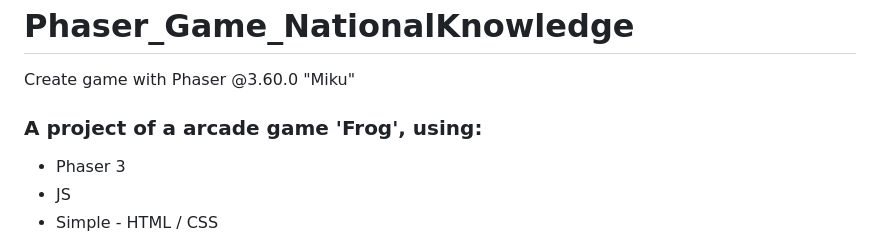
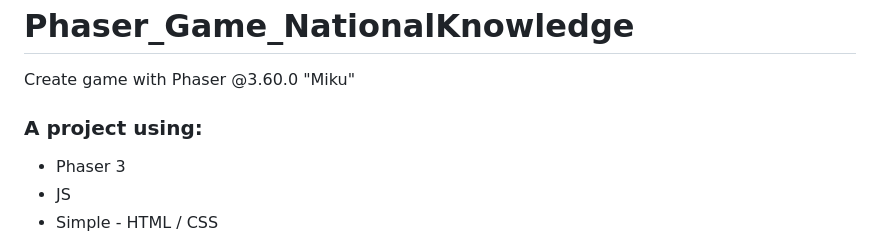
Before and after one commit to byAbaddon/Phaser_Game_NationalKnowledge, a Markdown page: README.md, the part around the change. GitHub-like rendering.

```diff
--- a/README.md
+++ b/README.md
@@ -1,7 +1,7 @@
 # Phaser_Game_NationalKnowledge
 Create game with Phaser @3.60.0 "Miku"
 
-### A project of a arcade game 'Frog', using:
+### A project using:
 + Phaser 3
 + JS
 + Simple - HTML / CSS
```
